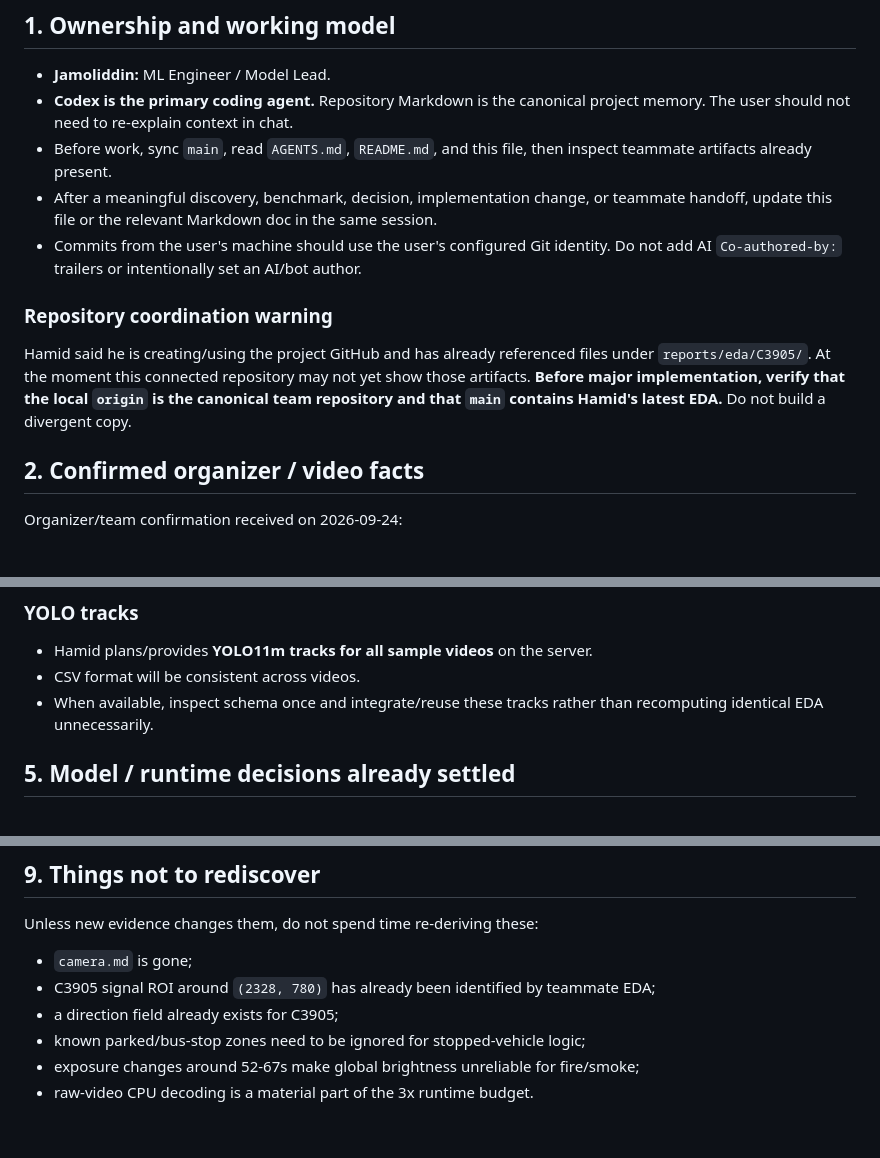
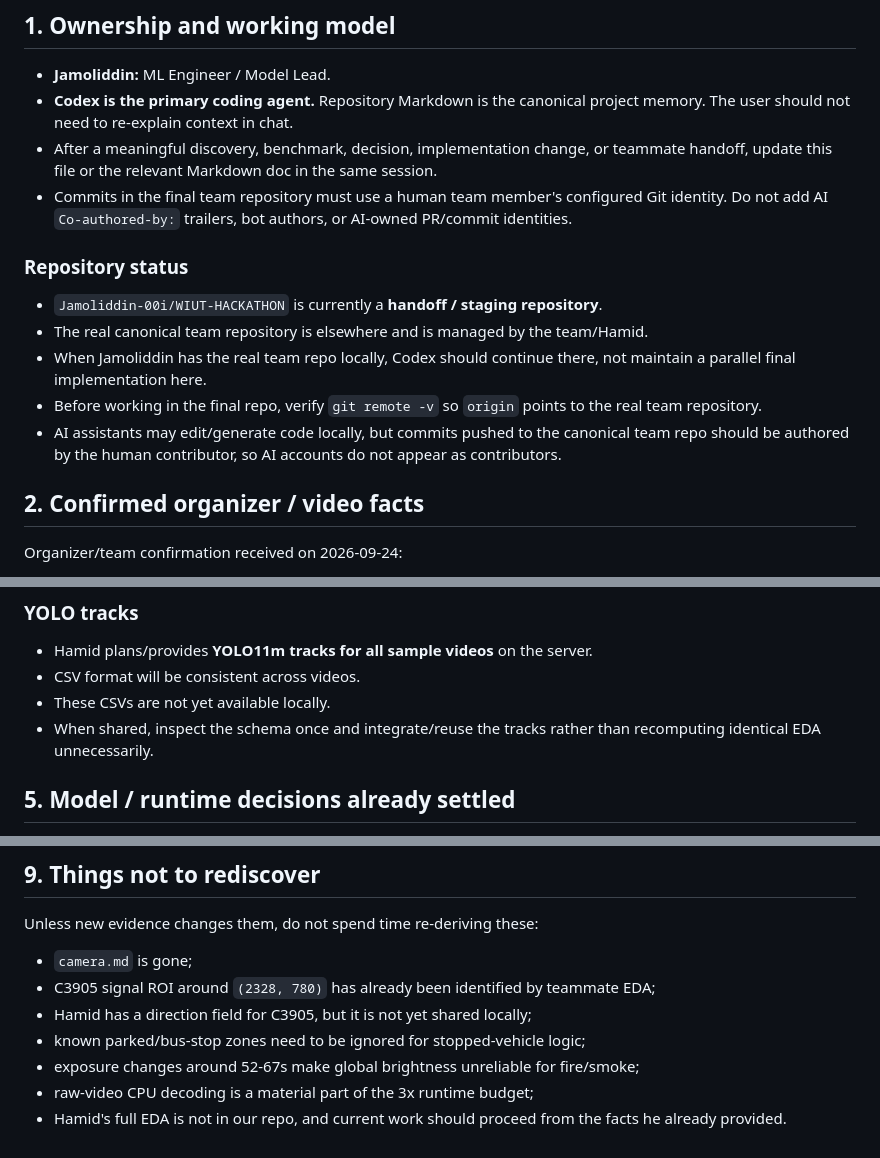
Before and after one commit to Jamoliddin-00i/WIUT-HACKATHON, a Markdown page: PROJECT_STATE.md, 3 parts joined by grey strips. GitHub-like rendering.

```diff
--- a/PROJECT_STATE.md
+++ b/PROJECT_STATE.md
@@ -8,13 +8,16 @@ This is the living handoff file for Codex and other development sessions. Keep i
 
 - **Jamoliddin:** ML Engineer / Model Lead.
 - **Codex is the primary coding agent.** Repository Markdown is the canonical project memory. The user should not need to re-explain context in chat.
-- Before work, sync `main`, read `AGENTS.md`, `README.md`, and this file, then inspect teammate artifacts already present.
 - After a meaningful discovery, benchmark, decision, implementation change, or teammate handoff, update this file or the relevant Markdown doc in the same session.
-- Commits from the user's machine should use the user's configured Git identity. Do not add AI `Co-authored-by:` trailers or intentionally set an AI/bot author.
+- Commits in the final team repository must use a human team member's configured Git identity. Do not add AI `Co-authored-by:` trailers, bot authors, or AI-owned PR/commit identities.
 
-### Repository coordination warning
+### Repository status
 
-Hamid said he is creating/using the project GitHub and has already referenced files under `reports/eda/C3905/`. At the moment this connected repository may not yet show those artifacts. **Before major implementation, verify that the local `origin` is the canonical team repository and that `main` contains Hamid's latest EDA.** Do not build a divergent copy.
+- `Jamoliddin-00i/WIUT-HACKATHON` is currently a **handoff / staging repository**.
+- The real canonical team repository is elsewhere and is managed by the team/Hamid.
+- When Jamoliddin has the real team repo locally, Codex should continue there, not maintain a parallel final implementation here.
+- Before working in the final repo, verify `git remote -v` so `origin` points to the real team repository.
+- AI assistants may edit/generate code locally, but commits pushed to the canonical team repo should be authored by the human contributor, so AI accounts do not appear as contributors.
 
 ## 2. Confirmed organizer / video facts
 
@@ -133,7 +135,8 @@ These zones should become explicit ignore masks/regions in scene configuration,
 
 - Hamid plans/provides **YOLO11m tracks for all sample videos** on the server.
 - CSV format will be consistent across videos.
-- When available, inspect schema once and integrate/reuse these tracks rather than recomputing identical EDA unnecessarily.
+- These CSVs are not yet available locally.
+- When shared, inspect the schema once and integrate/reuse the tracks rather than recomputing identical EDA unnecessarily.
 
 ## 5. Model / runtime decisions already settled
 
@@ -184,7 +193,8 @@ The raw-video decode path is now a first-order constraint. Optimize model work *
 Unless new evidence changes them, do not spend time re-deriving these:
 - `camera.md` is gone;
 - C3905 signal ROI around `(2328, 780)` has already been identified by teammate EDA;
-- a direction field already exists for C3905;
+- Hamid has a direction field for C3905, but it is not yet shared locally;
 - known parked/bus-stop zones need to be ignored for stopped-vehicle logic;
 - exposure changes around 52-67s make global brightness unreliable for fire/smoke;
-- raw-video CPU decoding is a material part of the 3x runtime budget.
+- raw-video CPU decoding is a material part of the 3x runtime budget;
+- Hamid's full EDA is not in our repo, and current work should proceed from the facts he already provided.
```
Also changed, not shown: other parts of PROJECT_STATE.md (+21 -16 lines).
